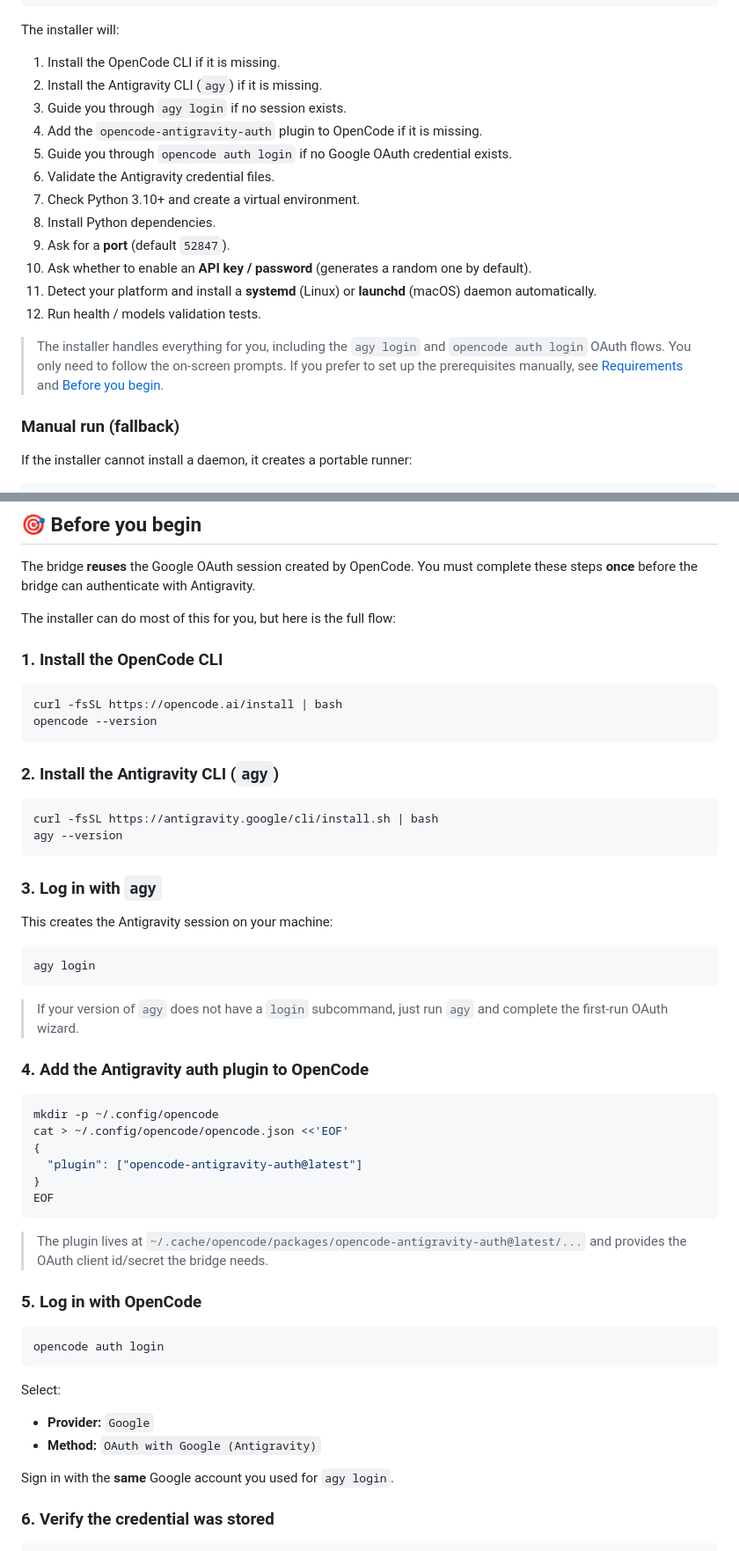
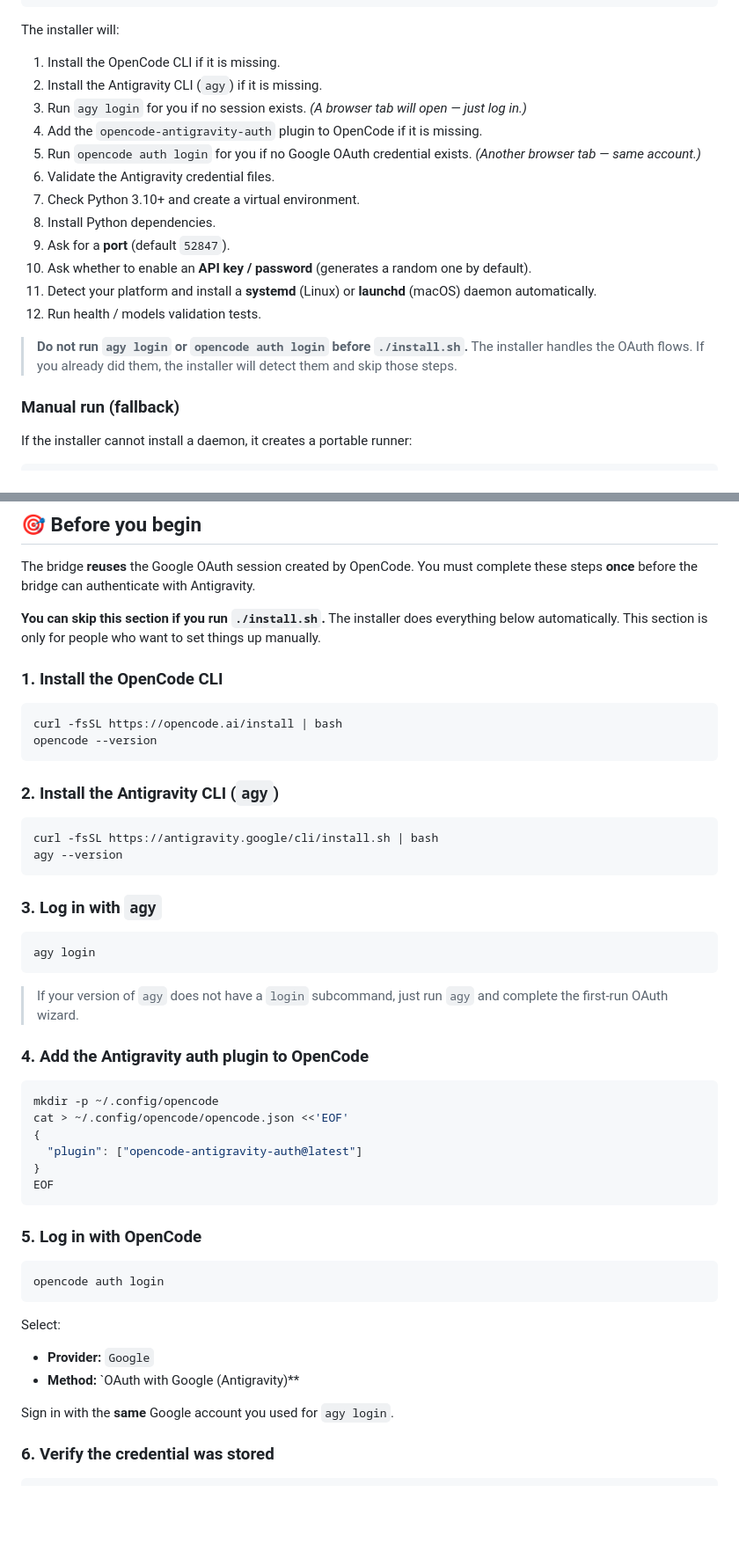
Before and after one commit to lomeliDev/antigravity-bridge, a Markdown page: README.md, 2 parts joined by grey strips. Shown at 88% size. Drawn GitHub-style; blank space fills up the shorter version.

````diff
--- a/README.md
+++ b/README.md
@@ -61,9 +80,9 @@ The installer will:
 
 1. Install the OpenCode CLI if it is missing.
 2. Install the Antigravity CLI (`agy`) if it is missing.
-3. Guide you through `agy login` if no session exists.
+3. Run `agy login` for you if no session exists. *(A browser tab will open — just log in.)*
 4. Add the `opencode-antigravity-auth` plugin to OpenCode if it is missing.
-5. Guide you through `opencode auth login` if no Google OAuth credential exists.
+5. Run `opencode auth login` for you if no Google OAuth credential exists. *(Another browser tab — same account.)*
 6. Validate the Antigravity credential files.
 7. Check Python 3.10+ and create a virtual environment.
 8. Install Python dependencies.
@@ -72,8 +91,7 @@ The installer will:
 11. Detect your platform and install a **systemd** (Linux) or **launchd** (macOS) daemon automatically.
 12. Run health / models validation tests.
 
-> The installer handles everything for you, including the `agy login` and `opencode auth login` OAuth flows. You only need to follow the on-screen prompts.
-> If you prefer to set up the prerequisites manually, see [Requirements](#requirements) and [Before you begin](#before-you-begin).
+> **Do not run `agy login` or `opencode auth login` before `./install.sh`.** The installer handles the OAuth flows. If you already did them, the installer will detect them and skip those steps.
 
 ### Manual run (fallback)
 
@@ -96,7 +114,7 @@ source .env
 
 The bridge **reuses** the Google OAuth session created by OpenCode. You must complete these steps **once** before the bridge can authenticate with Antigravity.
 
-The installer can do most of this for you, but here is the full flow:
+**You can skip this section if you run `./install.sh`.** The installer does everything below automatically. This section is only for people who want to set things up manually.
 
 ### 1. Install the OpenCode CLI
 
@@ -113,8 +131,6 @@ agy --version
 ```
 
 ### 3. Log in with `agy`
-
-This creates the Antigravity session on your machine:
 
 ```bash
 agy login
@@ -133,8 +149,6 @@ cat > ~/.config/opencode/opencode.json <<'EOF'
 EOF
 ```
 
-> The plugin lives at `~/.cache/opencode/packages/opencode-antigravity-auth@latest/...` and provides the OAuth client id/secret the bridge needs.
-
 ### 5. Log in with OpenCode
 
 ```bash
@@ -144,7 +158,7 @@ opencode auth login
 Select:
 
 - **Provider:** `Google`
-- **Method:** `OAuth with Google (Antigravity)`
+- **Method:** `OAuth with Google (Antigravity)**
 
 Sign in with the **same** Google account you used for `agy login`.
 
````
Also changed, not shown: other parts of README.md (+32 -2 lines).
